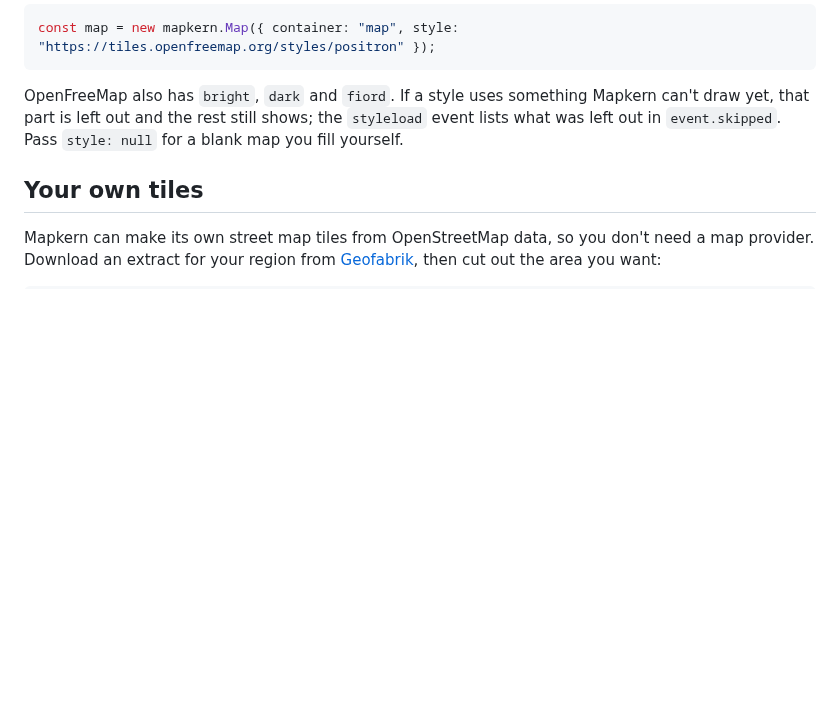
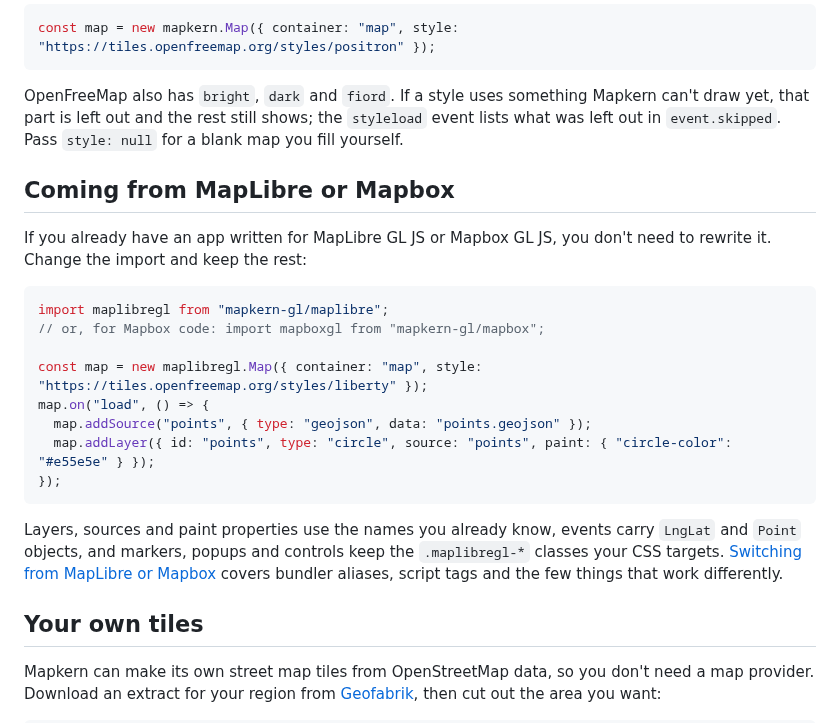
Before and after one commit to grangedevgroup-code/mapkern-gl-js, a Markdown page: README.md, the part around the change. GitHub-like rendering; blank space fills up the shorter version.

````diff
--- a/README.md
+++ b/README.md
@@ -63,6 +63,23 @@ const map = new mapkern.Map({ container: "map", style: "https://tiles.openfreema
 
 OpenFreeMap also has `bright`, `dark` and `fiord`. If a style uses something Mapkern can't draw yet, that part is left out and the rest still shows; the `styleload` event lists what was left out in `event.skipped`. Pass `style: null` for a blank map you fill yourself.
 
+## Coming from MapLibre or Mapbox
+
+If you already have an app written for MapLibre GL JS or Mapbox GL JS, you don't need to rewrite it. Change the import and keep the rest:
+
+```js
+import maplibregl from "mapkern-gl/maplibre";
+// or, for Mapbox code: import mapboxgl from "mapkern-gl/mapbox";
+
+const map = new maplibregl.Map({ container: "map", style: "https://tiles.openfreemap.org/styles/liberty" });
+map.on("load", () => {
+  map.addSource("points", { type: "geojson", data: "points.geojson" });
+  map.addLayer({ id: "points", type: "circle", source: "points", paint: { "circle-color": "#e55e5e" } });
+});
+```
+
+Layers, sources and paint properties use the names you already know, events carry `LngLat` and `Point` objects, and markers, popups and controls keep the `.maplibregl-*` classes your CSS targets. [Switching from MapLibre or Mapbox](docs/maplibre.md) covers bundler aliases, script tags and the few things that work differently.
+
 ## Your own tiles
 
 Mapkern can make its own street map tiles from OpenStreetMap data, so you don't need a map provider. Download an extract for your region from [Geofabrik](https://download.geofabrik.de/), then cut out the area you want:
````
